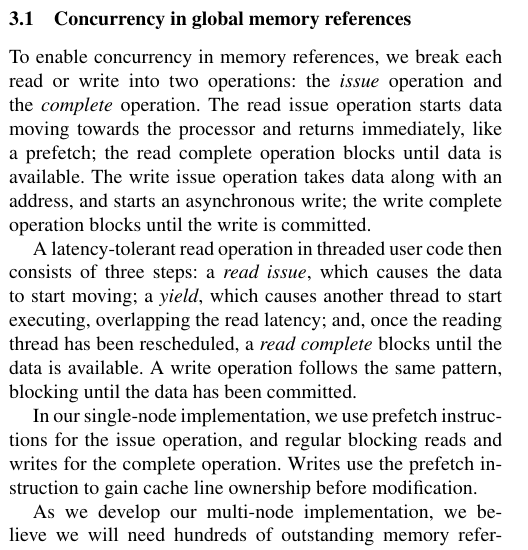
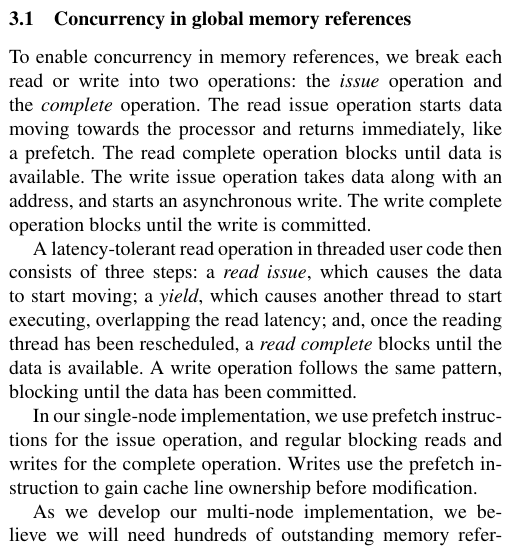
Before and after one commit to uwsampa/grappa, a LaTeX paper (doc/hotpar2011/softxmt-hotpar2011.tex): part of one column of page 2 of 6, cut so that both start at the same text. Compiled offline with pdfLaTeX; a missing font is replaced by an installed copy or a similar font.

Commit message:
memory concurrency small edit

```diff
--- a/doc/hotpar2011/softxmt-hotpar2011.tex
+++ b/doc/hotpar2011/softxmt-hotpar2011.tex
@@ -345,10 +345,10 @@ implementation and ideas for a multi-node implementation.
 To enable concurrency in memory references, we break each read or
 write into two operations: the {\em issue} operation and the {\em
   complete} operation. The read issue operation starts data moving
-towards the processor and returns immediately, like a prefetch; the
+towards the processor and returns immediately, like a prefetch. The
 read complete operation blocks until data is available. The write
 issue operation takes data along with an address, and starts an
-asynchronous write; the write complete operation blocks until the
+asynchronous write. The write complete operation blocks until the
 write is committed.
 
 A latency-tolerant read operation in threaded user code then consists of three steps: a {\em read
```
Also changed, not shown: doc/hotpar2011/softxmt-hotpar2011.tex (1 more changed lines).
